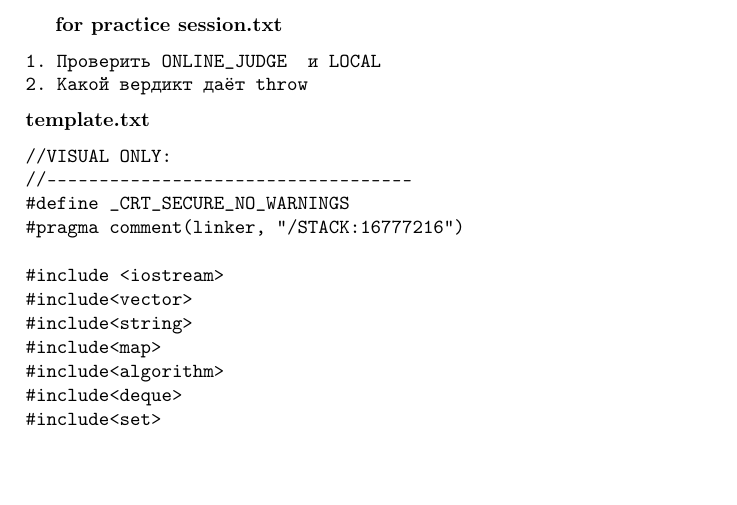
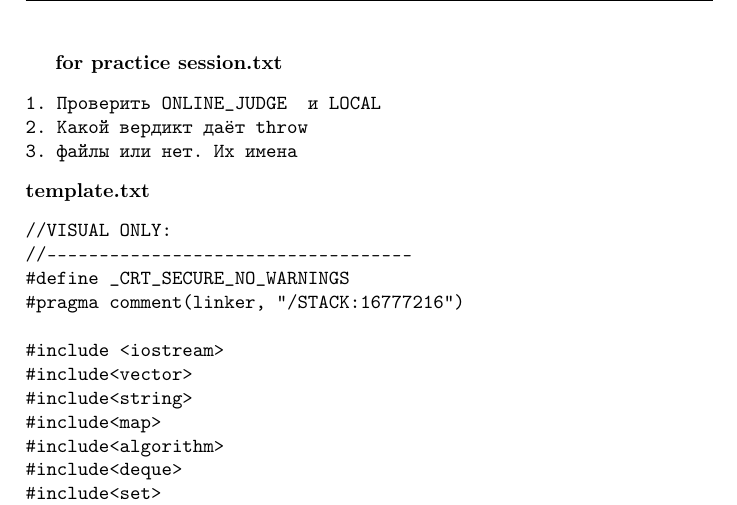
Before and after one commit to CakeOrRiot/F5-TRD, a LaTeX document (TRD.tex, which reads for practice session.txt): part of page 1 of 11, cut so that both start at the same text, the shorter picture padded with empty space. Compiled offline with pdfLaTeX.

Commit message:
AAAAAAAAAAAA

```diff
--- a/TRD.tex
+++ b/TRD.tex
@@ -1,14 +1,20 @@
 \documentclass[a4paper]{article}
 \usepackage{listings}
 \usepackage{verbatim}
-
 \usepackage[english,russian]{babel}
+\usepackage{lastpage}
 \usepackage[utf8]{inputenc}
 \usepackage[T2A]{fontenc}
+\usepackage{fancyhdr}
 
 \newcommand{\AddSection}[1]{\textbf{#1} \verbatiminput{#1}}
+\pagestyle{fancy}
+\fancyhf{}
+\fancyhead[R]{Page \thepage\ of \pageref{LastPage}}
+\fancyhead[L]{Ural Federal University (Nikolaev,Sobolev,Pozdnyakov)}
+\begin{document}
 
-\begin{document}
+
 \AddSection{for practice session.txt}
 \AddSection{template.txt}
 
--- a/for practice session.txt
+++ b/for practice session.txt
@@ -1,2 +1,3 @@
 1. Проверить ONLINE_JUDGE  и LOCAL
 2. Какой вердикт даёт throw
+3. файлы или нет. Их имена
```
Also changed, not shown: TRD.pdf.
